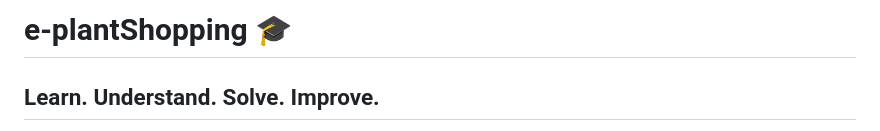
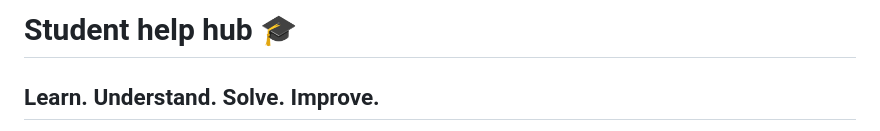
Before and after one commit to VenkataLakshmiThota/student-help-hub, a Markdown page: README.md, the part around the change. GitHub-like rendering.

```diff
--- a/README.md
+++ b/README.md
@@ -1,4 +1,4 @@
-# e-plantShopping 🎓
+# Student help hub 🎓
 
 ## Learn. Understand. Solve. Improve.
 
```
